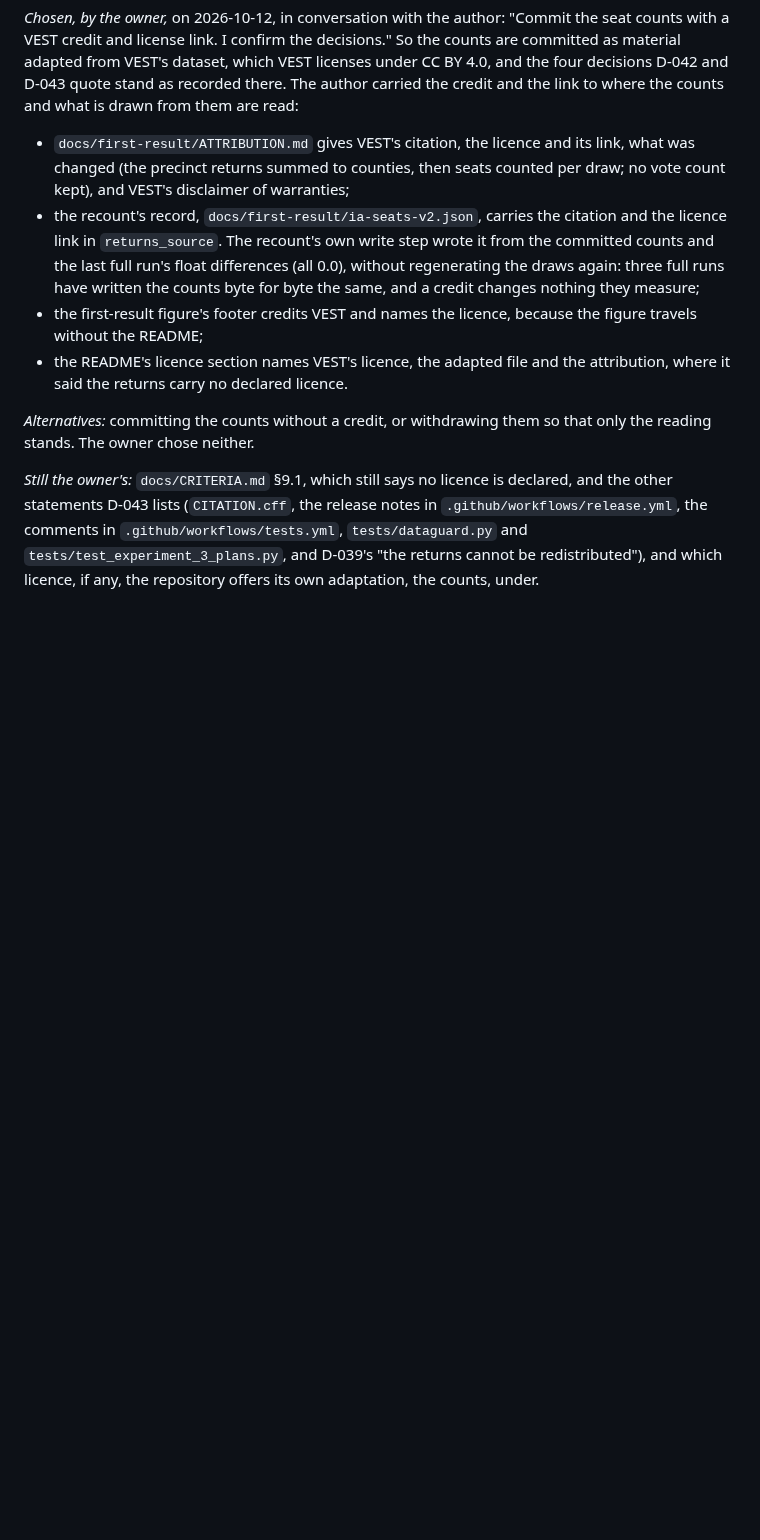
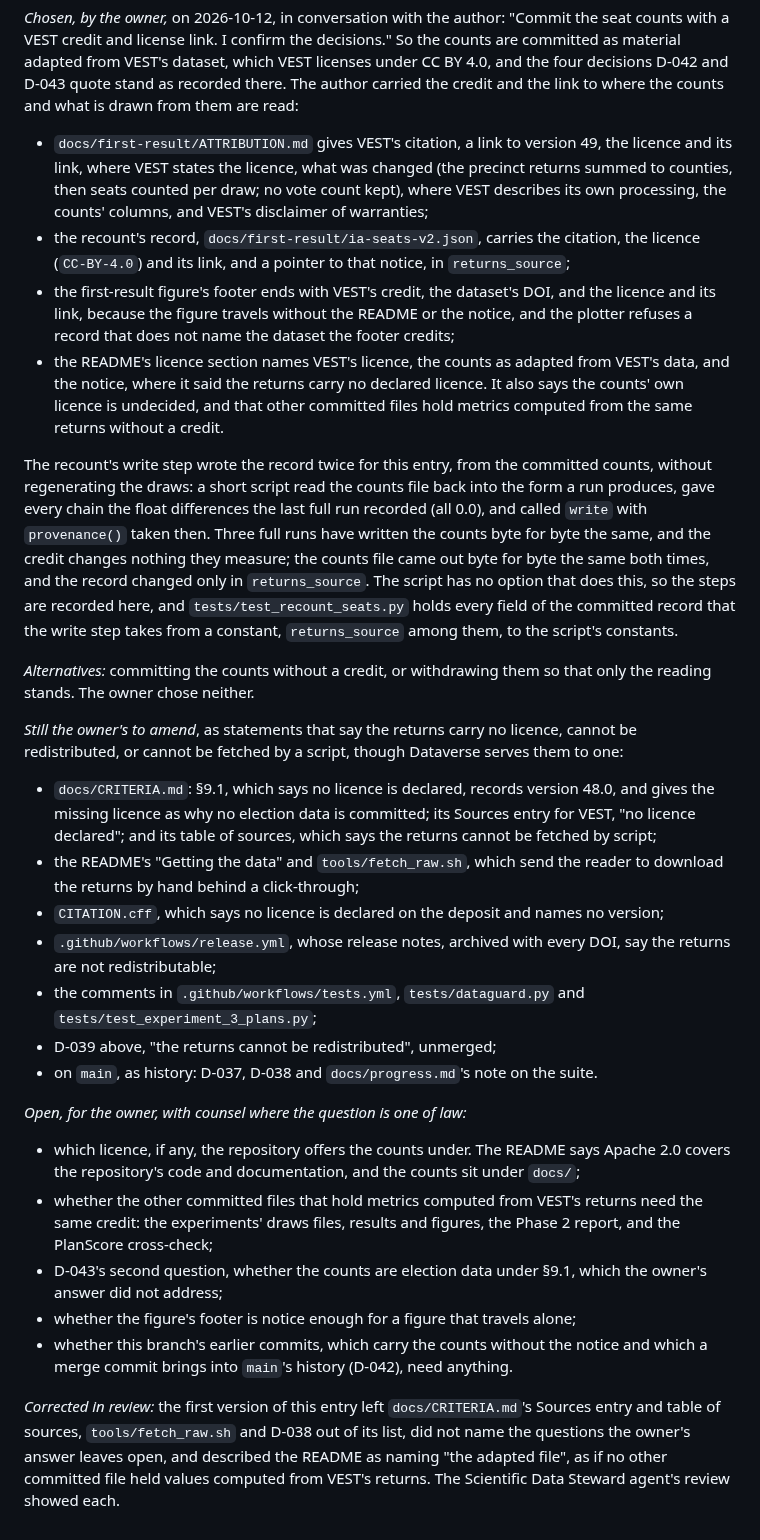
Before and after one commit to Hackshaven/districting-bench, a Markdown page: docs/DECISIONS.md, the part around the change. Drawn GitHub-style; blank space fills up the shorter version.

```diff
--- a/docs/DECISIONS.md
+++ b/docs/DECISIONS.md
@@ -1561,26 +1561,73 @@ licenses under CC BY 4.0, and the four decisions D-042 and D-043 quote stand as
 recorded there. The author carried the credit and the link to where the counts
 and what is drawn from them are read:
 
-- `docs/first-result/ATTRIBUTION.md` gives VEST's citation, the licence and its
-  link, what was changed (the precinct returns summed to counties, then seats
-  counted per draw; no vote count kept), and VEST's disclaimer of warranties;
+- `docs/first-result/ATTRIBUTION.md` gives VEST's citation, a link to version
+  49, the licence and its link, where VEST states the licence, what was changed
+  (the precinct returns summed to counties, then seats counted per draw; no vote
+  count kept), where VEST describes its own processing, the counts' columns, and
+  VEST's disclaimer of warranties;
 - the recount's record, `docs/first-result/ia-seats-v2.json`, carries the
-  citation and the licence link in `returns_source`. The recount's own write
-  step wrote it from the committed counts and the last full run's float
-  differences (all 0.0), without regenerating the draws again: three full runs
-  have written the counts byte for byte the same, and a credit changes nothing
-  they measure;
-- the first-result figure's footer credits VEST and names the licence, because
-  the figure travels without the README;
-- the README's licence section names VEST's licence, the adapted file and the
-  attribution, where it said the returns carry no declared licence.
+  citation, the licence (`CC-BY-4.0`) and its link, and a pointer to that notice,
+  in `returns_source`;
+- the first-result figure's footer ends with VEST's credit, the dataset's DOI,
+  and the licence and its link, because the figure travels without the README or
+  the notice, and the plotter refuses a record that does not name the dataset the
+  footer credits;
+- the README's licence section names VEST's licence, the counts as adapted from
+  VEST's data, and the notice, where it said the returns carry no declared
+  licence. It also says the counts' own licence is undecided, and that other
+  committed files hold metrics computed from the same returns without a credit.
+
+The recount's write step wrote the record twice for this entry, from the
+committed counts, without regenerating the draws: a short script read the counts
+file back into the form a run produces, gave every chain the float differences
+the last full run recorded (all 0.0), and called `write` with `provenance()`
+taken then. Three full runs have written the counts byte for byte the same, and
+the credit changes nothing they measure; the counts file came out byte for byte
+the same both times, and the record changed only in `returns_source`. The script
+has no option that does this, so the steps are recorded here, and
+`tests/test_recount_seats.py` holds every field of the committed record that the
+write step takes from a constant, `returns_source` among them, to the script's
+constants.
 
 *Alternatives:* committing the counts without a credit, or withdrawing them so
 that only the reading stands. The owner chose neither.
 
-*Still the owner's:* `docs/CRITERIA.md` §9.1, which still says no licence is
-declared, and the other statements D-043 lists (`CITATION.cff`, the release notes
-in `.github/workflows/release.yml`, the comments in `.github/workflows/tests.yml`,
-`tests/dataguard.py` and `tests/test_experiment_3_plans.py`, and D-039's "the
-returns cannot be redistributed"), and which licence, if any, the repository
-offers its own adaptation, the counts, under.
+*Still the owner's to amend*, as statements that say the returns carry no
+licence, cannot be redistributed, or cannot be fetched by a script, though
+Dataverse serves them to one:
+- `docs/CRITERIA.md`: §9.1, which says no licence is declared, records version
+  48.0, and gives the missing licence as why no election data is committed; its
+  Sources entry for VEST, "no licence declared"; and its table of sources, which
+  says the returns cannot be fetched by script;
+- the README's "Getting the data" and `tools/fetch_raw.sh`, which send the reader
+  to download the returns by hand behind a click-through;
+- `CITATION.cff`, which says no licence is declared on the deposit and names no
+  version;
+- `.github/workflows/release.yml`, whose release notes, archived with every DOI,
+  say the returns are not redistributable;
+- the comments in `.github/workflows/tests.yml`, `tests/dataguard.py` and
+  `tests/test_experiment_3_plans.py`;
+- D-039 above, "the returns cannot be redistributed", unmerged;
+- on `main`, as history: D-037, D-038 and `docs/progress.md`'s note on the suite.
+
+*Open, for the owner, with counsel where the question is one of law:*
+- which licence, if any, the repository offers the counts under. The README says
+  Apache 2.0 covers the repository's code and documentation, and the counts sit
+  under `docs/`;
+- whether the other committed files that hold metrics computed from VEST's
+  returns need the same credit: the experiments' draws files, results and
+  figures, the Phase 2 report, and the PlanScore cross-check;
+- D-043's second question, whether the counts are election data under §9.1,
+  which the owner's answer did not address;
+- whether the figure's footer is notice enough for a figure that travels alone;
+- whether this branch's earlier commits, which carry the counts without the
+  notice and which a merge commit brings into `main`'s history (D-042), need
+  anything.
+
+*Corrected in review:* the first version of this entry left `docs/CRITERIA.md`'s
+Sources entry and table of sources, `tools/fetch_raw.sh` and D-038 out of its
+list, did not name the questions the owner's answer leaves open, and described
+the README as naming "the adapted file", as if no other committed file held
+values computed from VEST's returns. The Scientific Data Steward agent's review
+showed each.
```
Also changed, not shown: README.md (+19 -12 lines), docs/first-result/ATTRIBUTION.md (+38 -11 lines), docs/figures/ia-neutral-seat-distribution.png, 5 other files.
